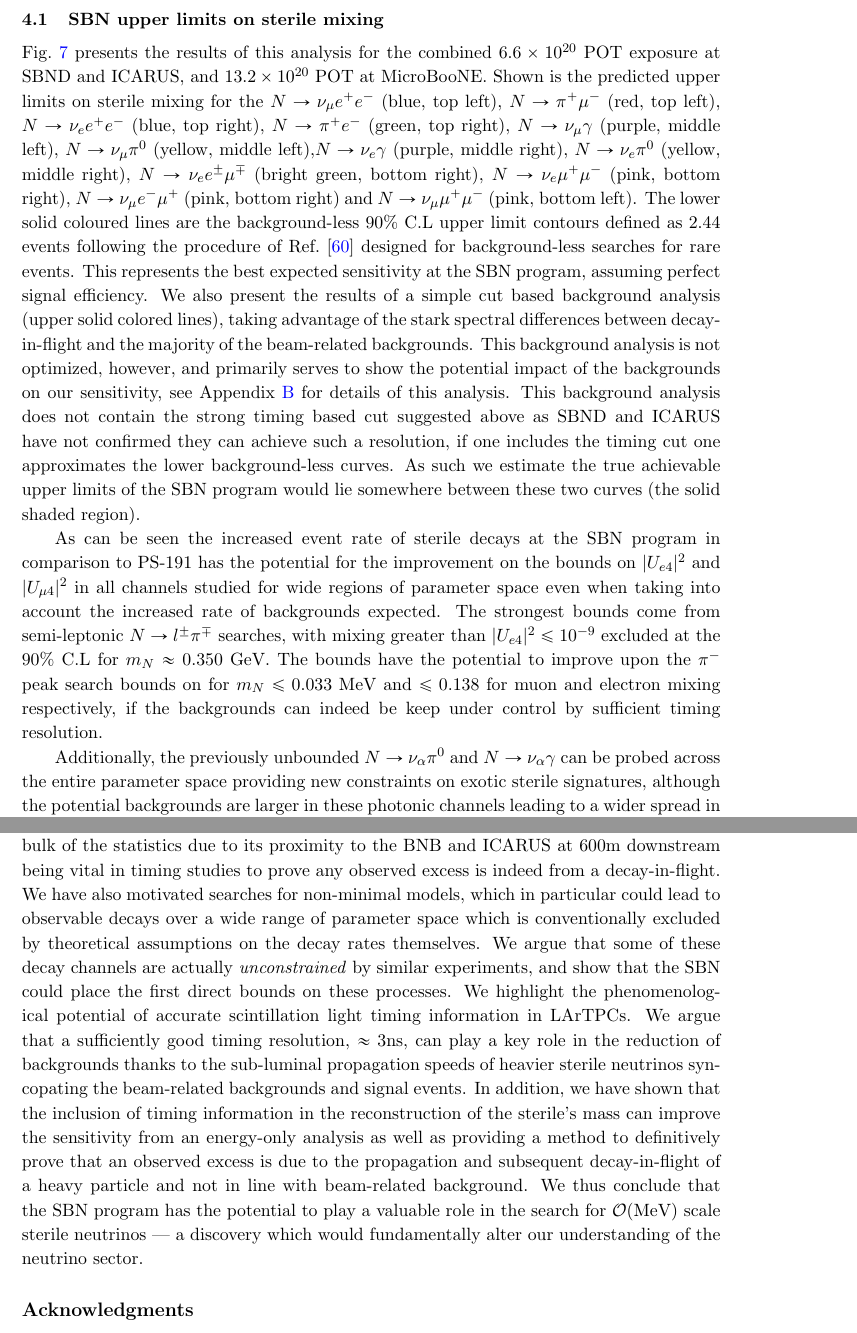
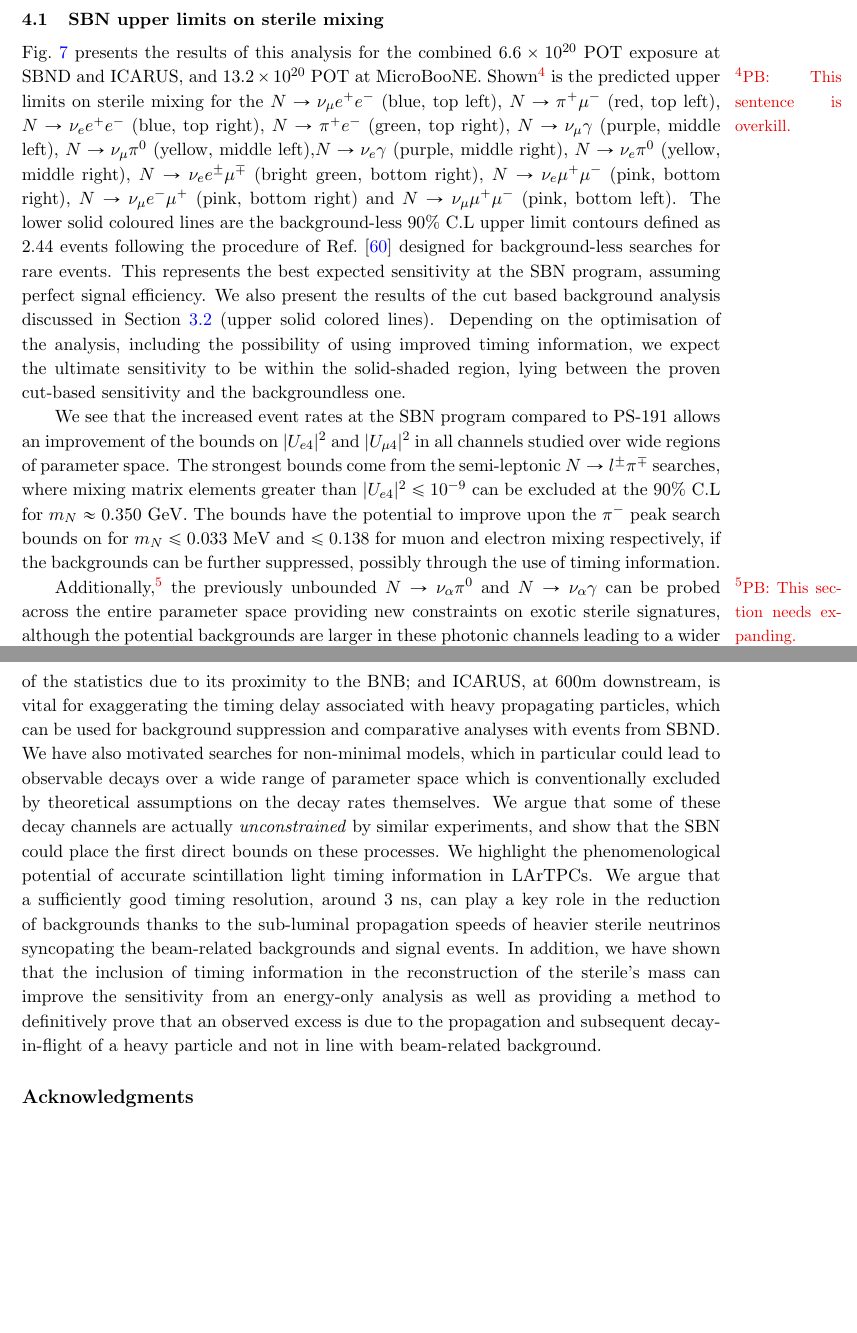
Before and after one commit to georgiak/SBN_3plusN, a LaTeX document (main.tex): two parts of pages 21 and 27 of 34, joined at a grey line, cut so that both start at the same text, the shorter picture padded with empty space. Compiled offline with pdfLaTeX.

Commit message:
More edits

```diff
--- a/main.tex
+++ b/main.tex
@@ -1298,46 +1302,43 @@ Non-observation of any excess at $\mu$BooNE would not negatively effect the prog
 %
 \reffig{fig:band_sbn} presents the results of this analysis for the combined
 $6.6\times 10^{20}$ POT exposure at SBND and ICARUS, and $13.2\times10^{20}$
-POT at \muboone. Shown is the predicted upper limits on sterile mixing for the $\ster \rightarrow
-\nu_\mu e^+e^-$ (blue, top left), $\ster \rightarrow \pi^+ \mu^-$ (red, top
-left), $\ster \rightarrow \nu_e e^+ e^-$ (blue, top right),  $\ster \rightarrow
-\pi^+ e^-$ (green, top right), $\ster \rightarrow \nu_\mu \gamma$ (purple,
-middle left), $\ster \rightarrow \nu_\mu \pi^0$ (yellow, middle left),$\ster
-\rightarrow \nu_e \gamma$ (purple, middle right), $\ster \rightarrow \nu_e
-\pi^0$ (yellow, middle right), $\ster \rightarrow \nu_e e^\pm \mu^\mp $ (bright
-green, bottom right), $\ster \rightarrow \nu_e \mu^+ \mu^- $ (pink, bottom
-right),  $\ster \rightarrow \nu_\mu e^- \mu^+$ (pink, bottom right) and $\ster
-\rightarrow \nu_\mu \mu^+ \mu^- $ (pink, bottom left). The lower solid coloured
-lines are the background-less 90\% C.L upper limit contours defined as 2.44
-events following the procedure of \refref{Feldman:1997qc} designed for
-background-less searches for rare events. This represents the best expected
-sensitivity at the SBN program, assuming perfect signal efficiency.  We also
-present the results of a simple cut based background analysis (upper solid
-colored lines), taking advantage of the stark spectral differences between
-decay-in-flight and the majority of the beam-related backgrounds. This
-background analysis is not optimized, however, and primarily serves to show the
-potential impact of the backgrounds on our sensitivity,  see \refapp{app:bg}
-for details of this analysis. This background analysis does not contain the
-strong timing based cut suggested above as SBND and ICARUS have not confirmed
-they can achieve such a resolution, if one includes the timing cut one
-approximates the lower background-less curves. As such we estimate the true
-achievable upper limits of the SBN program would lie somewhere between these two
-curves (the solid shaded region).
-
-As can be seen the increased event rate of sterile decays at the SBN program in
-comparison to PS-191 has the potential for the improvement on the bounds on
-$|U_{e4}|^2$ and $|U_{\mu 4}|^2$ in all channels studied for wide regions of
-parameter space even when taking into account the increased rate of backgrounds
-expected. The strongest bounds come from semi-leptonic $\ster \rightarrow l^\pm
-\pi^\mp$ searches, with mixing greater than $|U_{e4}|^2 \leq 10^{-9}$ excluded
+POT at \muboone. Shown\marcom{PB}{This sentence is overkill.} is the predicted
+upper limits on sterile mixing for the $\ster \rightarrow \nu_\mu e^+e^-$
+(blue, top left), $\ster \rightarrow \pi^+ \mu^-$ (red, top left), $\ster
+\rightarrow \nu_e e^+ e^-$ (blue, top right),  $\ster \rightarrow \pi^+ e^-$
+(green, top right), $\ster \rightarrow \nu_\mu \gamma$ (purple, middle left),
+$\ster \rightarrow \nu_\mu \pi^0$ (yellow, middle left),$\ster \rightarrow
+\nu_e \gamma$ (purple, middle right), $\ster \rightarrow \nu_e \pi^0$ (yellow,
+middle right), $\ster \rightarrow \nu_e e^\pm \mu^\mp $ (bright green, bottom
+right), $\ster \rightarrow \nu_e \mu^+ \mu^- $ (pink, bottom right),  $\ster
+\rightarrow \nu_\mu e^- \mu^+$ (pink, bottom right) and $\ster \rightarrow
+\nu_\mu \mu^+ \mu^- $ (pink, bottom left). The lower solid coloured lines are
+the background-less 90\% C.L upper limit contours defined as 2.44 events
+following the procedure of \refref{Feldman:1997qc} designed for background-less
+searches for rare events. This represents the best expected sensitivity at the
+SBN program, assuming perfect signal efficiency.  We also present the results
+of the cut based background analysis discussed in \refsec{sec:backgroundestimate}
+(upper solid colored lines).
+%
+Depending on the optimisation of the analysis, including the possibility of
+using improved timing information, we expect the ultimate sensitivity to be
+within the solid-shaded region, lying between the proven cut-based sensitivity
+and the backgroundless one.
+
+We see that the increased event rates at the SBN program compared to PS-191
+allows an improvement of the bounds on $|U_{e4}|^2$ and $|U_{\mu 4}|^2$ in all
+channels studied over wide regions of parameter space. The strongest bounds
+come from the semi-leptonic $\ster \rightarrow l^\pm \pi^\mp$ searches, where
+mixing matrix elements greater than $|U_{e4}|^2 \leq 10^{-9}$ can be excluded
 at the 90\% C.L for $m_\ster \approx 0.350$ GeV. The bounds have the potential
 to improve upon the $\pi^-$ peak search bounds on for $m_\ster \leq 0.033$ MeV
 and $\leq 0.138$ for muon and electron mixing respectively, if the backgrounds
-can indeed be keep under control by sufficient timing resolution.
-
-Additionally, the previously unbounded $\ster \rightarrow \nu_\alpha \pi^0$ and
-$\ster \rightarrow \nu_\alpha \gamma$ can be probed across the entire parameter
-space providing new constraints on exotic sterile signatures, although the
-potential backgrounds are larger in these photonic channels leading to a wider
-spread in achievable limits. For steriles  $m_\pi^0 \leq m_\ster \leq m_\pi^\pm
-+m_\mu$ the  $\ster \rightarrow \nu_\mu \pi^0$ channel can extend the limits
+can be further suppressed, possibly through the use of timing information.
+
+Additionally,\marcom{PB}{This section needs expanding.} the previously
+unbounded $\ster \rightarrow \nu_\alpha \pi^0$ and $\ster \rightarrow
+\nu_\alpha \gamma$ can be probed across the entire parameter space providing
+new constraints on exotic sterile signatures, although the potential
+backgrounds are larger in these photonic channels leading to a wider spread in
+achievable limits. For steriles  $m_\pi^0 \leq m_\ster \leq m_\pi^\pm +m_\mu$
+the  $\ster \rightarrow \nu_\mu \pi^0$ channel can extend the limits beyond
@@ -1543,14 +1560,20 @@ These states would naturally be produced in the Booster Neutrino Beam from
 mixing-matrix suppressed meson decays. To make a fair assessment of the
 potential to constrain these models, we have performed a cut-based analysis of
 the dominant backgrounds and signals and shown that in conjunction with
-sufficiently accurate timing measurements, $\approx 1$ns, high levels of
+sufficiently accurate timing measurements, $\approx 1$ ns, high levels of
 background suppression can be expected resulting in low-background searches in
 all channels studied. Using these background estimates, we have performed a
 sensitivity analysis to the parameters of the minimal extension of the SM with
 a novel sterile neutrino, $|U_{e4}|$ and $|U_{\mu4}|$ .
 %
 We find that SBN can extend the current bounds over most of the parameter space
-under consideration. Each detector plays a distinct role in the process; $\mu$BooNE already collecting data means it has the potential to observe signals earliest to guide further studies, SBND providing the bulk of the statistics due to its proximity to the BNB and ICARUS at 600m downstream being vital in timing studies to prove any observed excess is indeed from a decay-in-flight.
+under consideration. Each detector plays a distinct role in the process:
+$\mu$BooNE is already collecting data and has the potential to observe a signal
+first guiding further studies; SBND provides the bulk of the statistics due to
+its proximity to the BNB; and ICARUS, at 600m downstream, is vital for
+exaggerating the timing delay associated with heavy propagating particles,
+which can be used for background suppression and comparative analyses with
+events from SBND.
 %
 We have also motivated searches for non-minimal models, which in particular
 could lead to observable decays over a wide range of parameter space which is
@@ -1559,16 +1582,17 @@ themselves. We argue that some of these decay channels are actually
 \emph{unconstrained} by similar experiments, and show that the SBN could place
 the first direct bounds on these processes.
 %
-We highlight the phenomenological potential of accurate scintillation light timing information
-in LArTPCs. We argue that a sufficiently good timing resolution, $ \approx 3$ns, can play a key role in the reduction of
-backgrounds thanks to the sub-luminal propagation speeds of heavier sterile
-neutrinos syncopating the beam-related backgrounds and signal events. In addition, we have shown that the inclusion of timing information in the
-reconstruction of the sterile's mass can improve the sensitivity from an
-energy-only analysis as well as providing a method to definitively prove that an observed excess is due to the propagation and subsequent decay-in-flight of a heavy particle and not in line with beam-related background.
-%
-We thus conclude that the SBN program has the potential to play a valuable role in the
-search for $\mathcal{O}$(MeV) scale sterile neutrinos --- a discovery which would
-fundamentally alter our understanding of the neutrino sector.
+We highlight the phenomenological potential of accurate scintillation light
+timing information in LArTPCs. We argue that a sufficiently good timing
+resolution, around $3$ ns, can play a key role in the reduction of backgrounds
+thanks to the sub-luminal propagation speeds of heavier sterile neutrinos
+syncopating the beam-related backgrounds and signal events. In addition, we
+have shown that the inclusion of timing information in the reconstruction of
+the sterile's mass can improve the sensitivity from an energy-only analysis as
+well as providing a method to definitively prove that an observed excess is due
+to the propagation and subsequent decay-in-flight of a heavy particle and not
+in line with beam-related background.
+%
 
 \acknowledgments
 
```
Also changed, not shown: main.tex (118 more changed lines).
